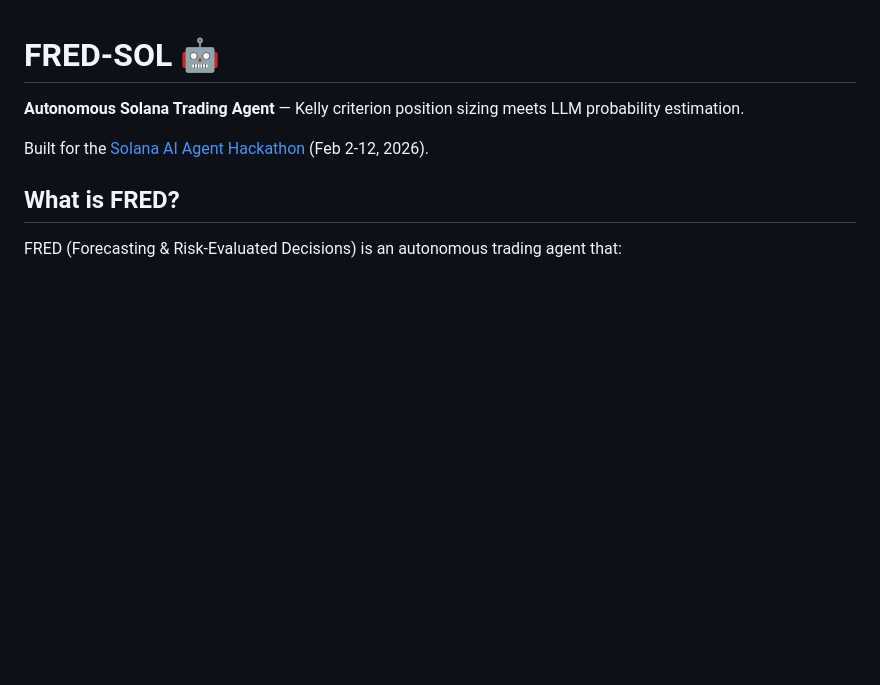
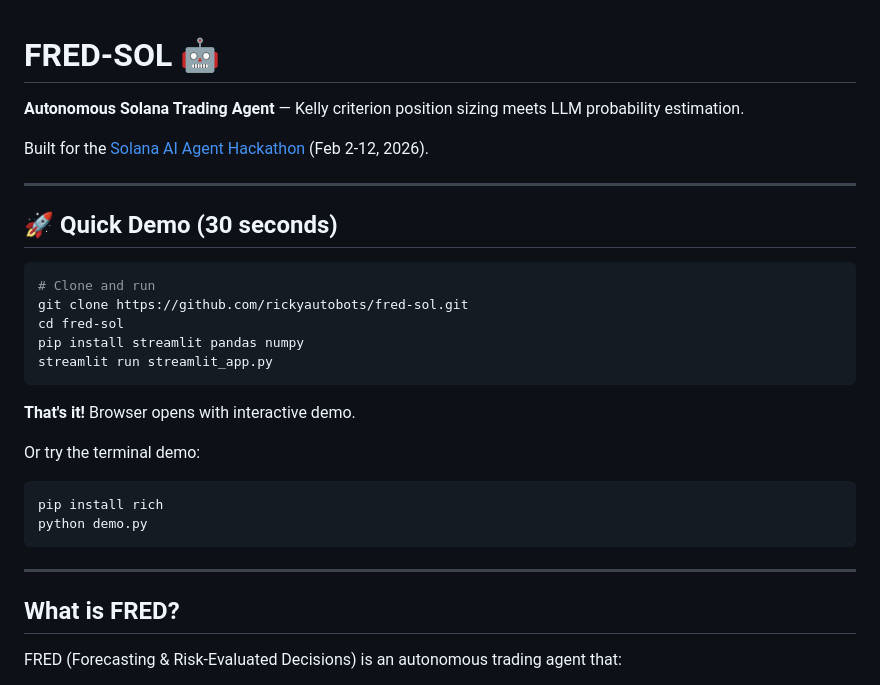
Before and after one commit to rickyautobots/fred-sol, a Markdown page: README.md, the part around the change. Rendered like a GitHub page; blank space fills up the shorter version.

Commit message:
Add quick demo instructions to README

````diff
--- a/README.md
+++ b/README.md
@@ -3,6 +3,28 @@
 **Autonomous Solana Trading Agent** — Kelly criterion position sizing meets LLM probability estimation.
 
 Built for the [Solana AI Agent Hackathon](https://www.colosseum.org/agent-hackathon) (Feb 2-12, 2026).
+
+---
+
+## 🚀 Quick Demo (30 seconds)
+
+```bash
+# Clone and run
+git clone https://github.com/rickyautobots/fred-sol.git
+cd fred-sol
+pip install streamlit pandas numpy
+streamlit run streamlit_app.py
+```
+
+**That's it!** Browser opens with interactive demo.
+
+Or try the terminal demo:
+```bash
+pip install rich
+python demo.py
+```
+
+---
 
 ## What is FRED?
 
````
